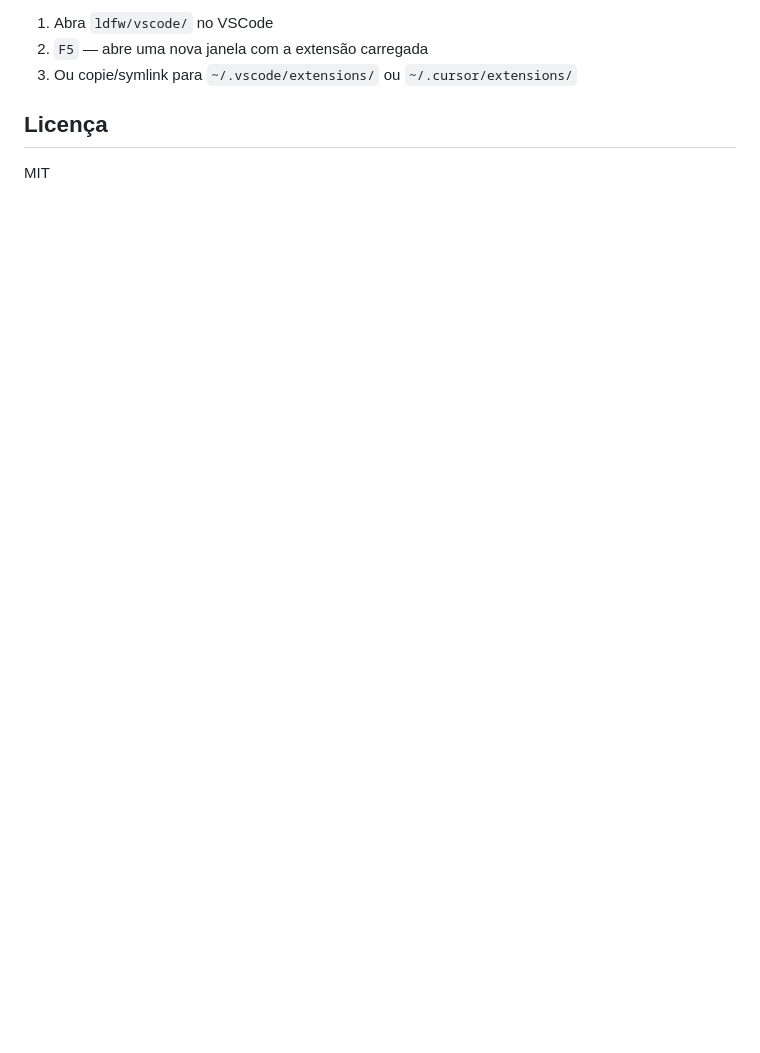
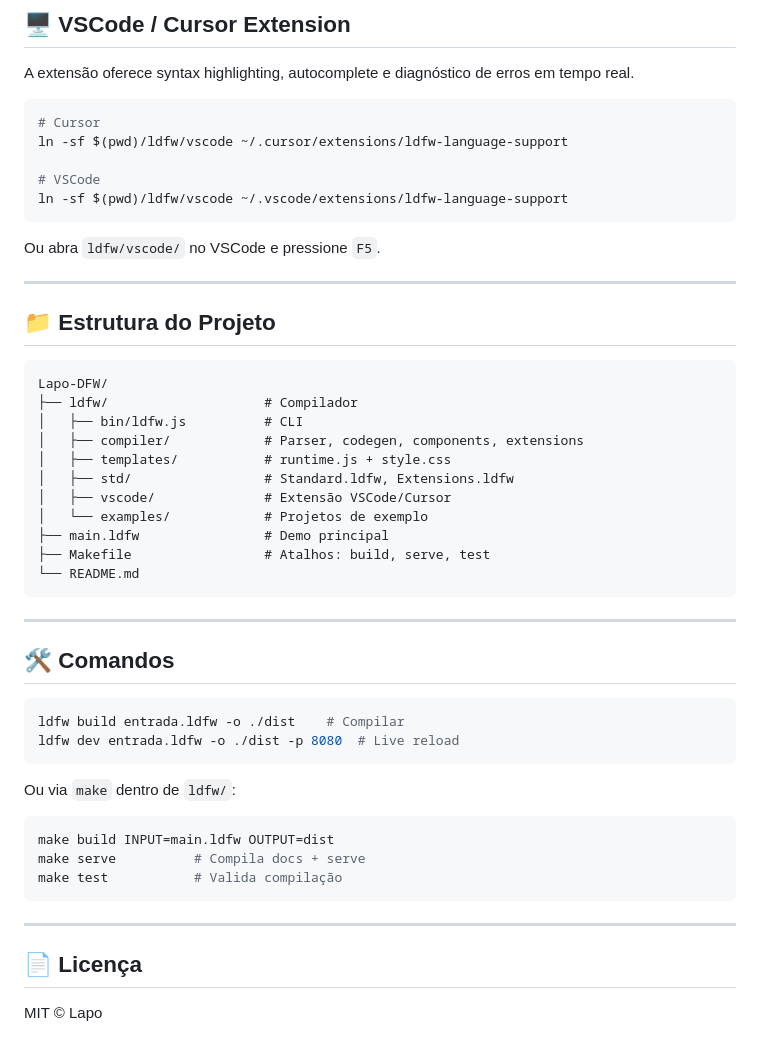
Before and after one commit to LapoLapoNaldo/Lapo-DFW, a Markdown page: README.md, the part around one of its changes. GitHub-like rendering; blank space fills up the shorter version.

````diff
--- a/README.md
+++ b/README.md
@@ -131,8 +177,55 @@ A extensão está em `ldfw/vscode/`. Para instalar localmente:
 
-1. Abra `ldfw/vscode/` no VSCode
-2. `F5` — abre uma nova janela com a extensão carregada
-3. Ou copie/symlink para `~/.vscode/extensions/` ou `~/.cursor/extensions/`
+## 🖥️ VSCode / Cursor Extension
 
-## Licença
+A extensão oferece syntax highlighting, autocomplete e diagnóstico de erros em tempo real.
 
-MIT
+```bash
+# Cursor
+ln -sf $(pwd)/ldfw/vscode ~/.cursor/extensions/ldfw-language-support
+
+# VSCode
+ln -sf $(pwd)/ldfw/vscode ~/.vscode/extensions/ldfw-language-support
+```
+
+Ou abra `ldfw/vscode/` no VSCode e pressione `F5`.
+
+---
+
+## 📁 Estrutura do Projeto
+
+```
+Lapo-DFW/
+├── ldfw/                    # Compilador
+│   ├── bin/ldfw.js          # CLI
+│   ├── compiler/            # Parser, codegen, components, extensions
+│   ├── templates/           # runtime.js + style.css
+│   ├── std/                 # Standard.ldfw, Extensions.ldfw
+│   ├── vscode/              # Extensão VSCode/Cursor
+│   └── examples/            # Projetos de exemplo
+├── main.ldfw                # Demo principal
+├── Makefile                 # Atalhos: build, serve, test
+└── README.md
+```
+
+---
+
+## 🛠️ Comandos
+
+```bash
+ldfw build entrada.ldfw -o ./dist    # Compilar
+ldfw dev entrada.ldfw -o ./dist -p 8080  # Live reload
+```
+
+Ou via `make` dentro de `ldfw/`:
+
+```bash
+make build INPUT=main.ldfw OUTPUT=dist
+make serve          # Compila docs + serve
+make test           # Valida compilação
+```
+
+---
+
+## 📄 Licença
+
+MIT © Lapo
````
Also changed, not shown: other parts of README.md (+125 -79 lines).
